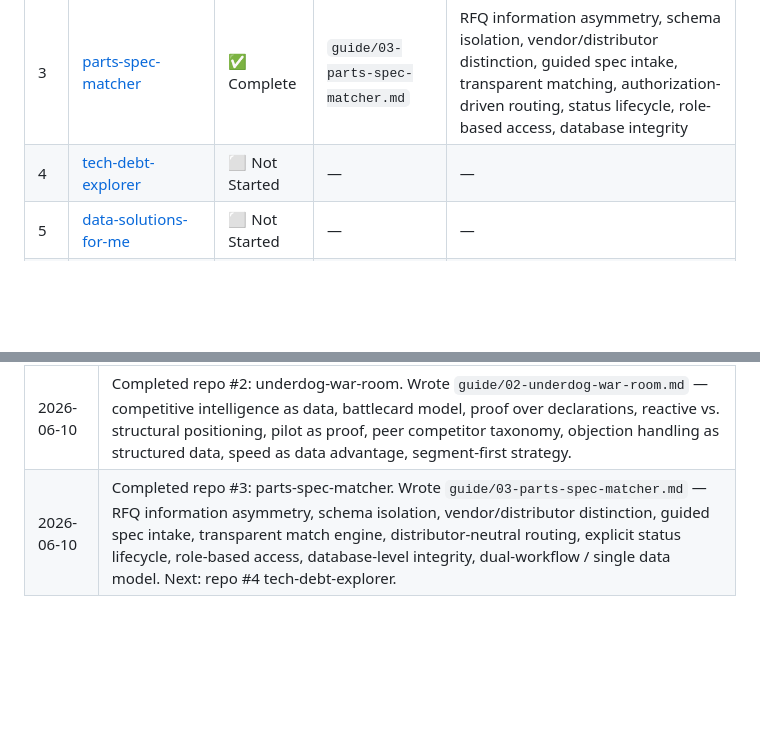
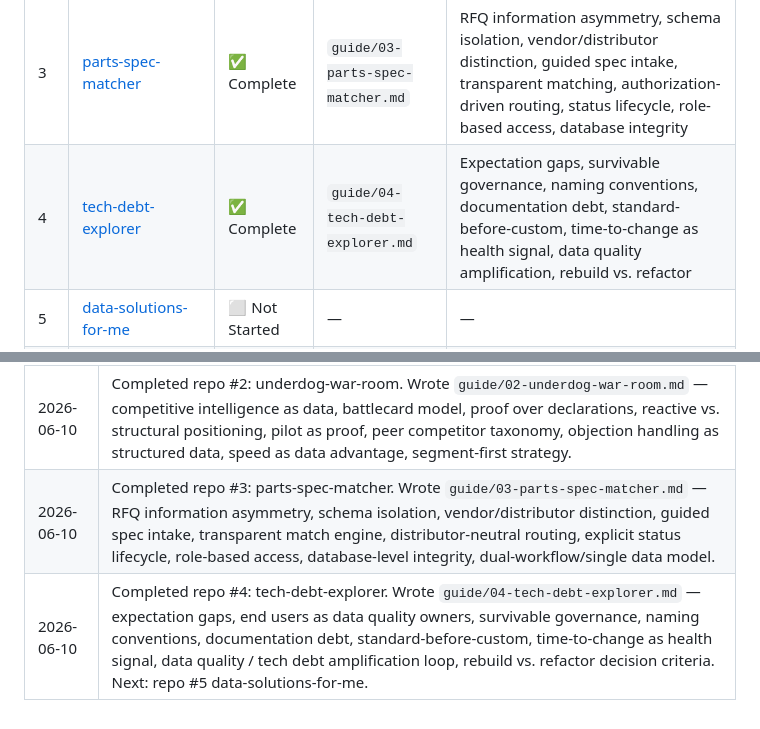
Before and after one commit to andredavisme/RFQ-solutions, a Markdown page: PROJECT-TRACKER.md, 2 parts joined by grey strips. Rendered like a GitHub page; blank space fills up the shorter version.

Commit message:
Update PROJECT-TRACKER.md — mark tech-debt-explorer as complete

```diff
--- a/PROJECT-TRACKER.md
+++ b/PROJECT-TRACKER.md
@@ -15,7 +15,7 @@
 | 1 | [finfolio](https://github.com/andredavisme/finfolio) | ✅ Complete | `guide/01-finfolio.md` | Data ownership, single source of truth, intake normalization, dirty-state visibility, round-trip fidelity |
 | 2 | [underdog-war-room](https://github.com/andredavisme/underdog-war-room) | ✅ Complete | `guide/02-underdog-war-room.md` | Competitive intelligence as data, battlecard model, proof over declarations, pilot as proof, objection handling as structured data |
 | 3 | [parts-spec-matcher](https://github.com/andredavisme/parts-spec-matcher) | ✅ Complete | `guide/03-parts-spec-matcher.md` | RFQ information asymmetry, schema isolation, vendor/distributor distinction, guided spec intake, transparent matching, authorization-driven routing, status lifecycle, role-based access, database integrity |
-| 4 | [tech-debt-explorer](https://github.com/andredavisme/tech-debt-explorer) | ⬜ Not Started | — | — |
+| 4 | [tech-debt-explorer](https://github.com/andredavisme/tech-debt-explorer) | ✅ Complete | `guide/04-tech-debt-explorer.md` | Expectation gaps, survivable governance, naming conventions, documentation debt, standard-before-custom, time-to-change as health signal, data quality amplification, rebuild vs. refactor |
 | 5 | [data-solutions-for-me](https://github.com/andredavisme/data-solutions-for-me) | ⬜ Not Started | — | — |
 | 6 | [westbrook-datacenter-informed](https://github.com/andredavisme/westbrook-datacenter-informed) | ⬜ Not Started | — | — |
 | 7 | [data-cleaning-guide](https://github.com/andredavisme/data-cleaning-guide) | ⬜ Not Started | — | — |
@@ -68,4 +68,5 @@ Paste the following into a new conversation to pick up exactly where you left of
 | 2026-06-10 | Project initialized. Repo created. Tracking document added. Ready to begin with repo #1: finfolio. |
 | 2026-06-10 | Completed repo #1: finfolio. Wrote `guide/01-finfolio.md` — data ownership, canonical data structures, typed/enumerated fields, multiple intake paths, dirty-state visibility, round-trip fidelity, graceful degradation, documenting known gaps, philosophy-matched governance. |
 | 2026-06-10 | Completed repo #2: underdog-war-room. Wrote `guide/02-underdog-war-room.md` — competitive intelligence as data, battlecard model, proof over declarations, reactive vs. structural positioning, pilot as proof, peer competitor taxonomy, objection handling as structured data, speed as data advantage, segment-first strategy. |
-| 2026-06-10 | Completed repo #3: parts-spec-matcher. Wrote `guide/03-parts-spec-matcher.md` — RFQ information asymmetry, schema isolation, vendor/distributor distinction, guided spec intake, transparent match engine, distributor-neutral routing, explicit status lifecycle, role-based access, database-level integrity, dual-workflow / single data model. Next: repo #4 tech-debt-explorer. |
+| 2026-06-10 | Completed repo #3: parts-spec-matcher. Wrote `guide/03-parts-spec-matcher.md` — RFQ information asymmetry, schema isolation, vendor/distributor distinction, guided spec intake, transparent match engine, distributor-neutral routing, explicit status lifecycle, role-based access, database-level integrity, dual-workflow/single data model. |
+| 2026-06-10 | Completed repo #4: tech-debt-explorer. Wrote `guide/04-tech-debt-explorer.md` — expectation gaps, end users as data quality owners, survivable governance, naming conventions, documentation debt, standard-before-custom, time-to-change as health signal, data quality / tech debt amplification loop, rebuild vs. refactor decision criteria. Next: repo #5 data-solutions-for-me. |
```
